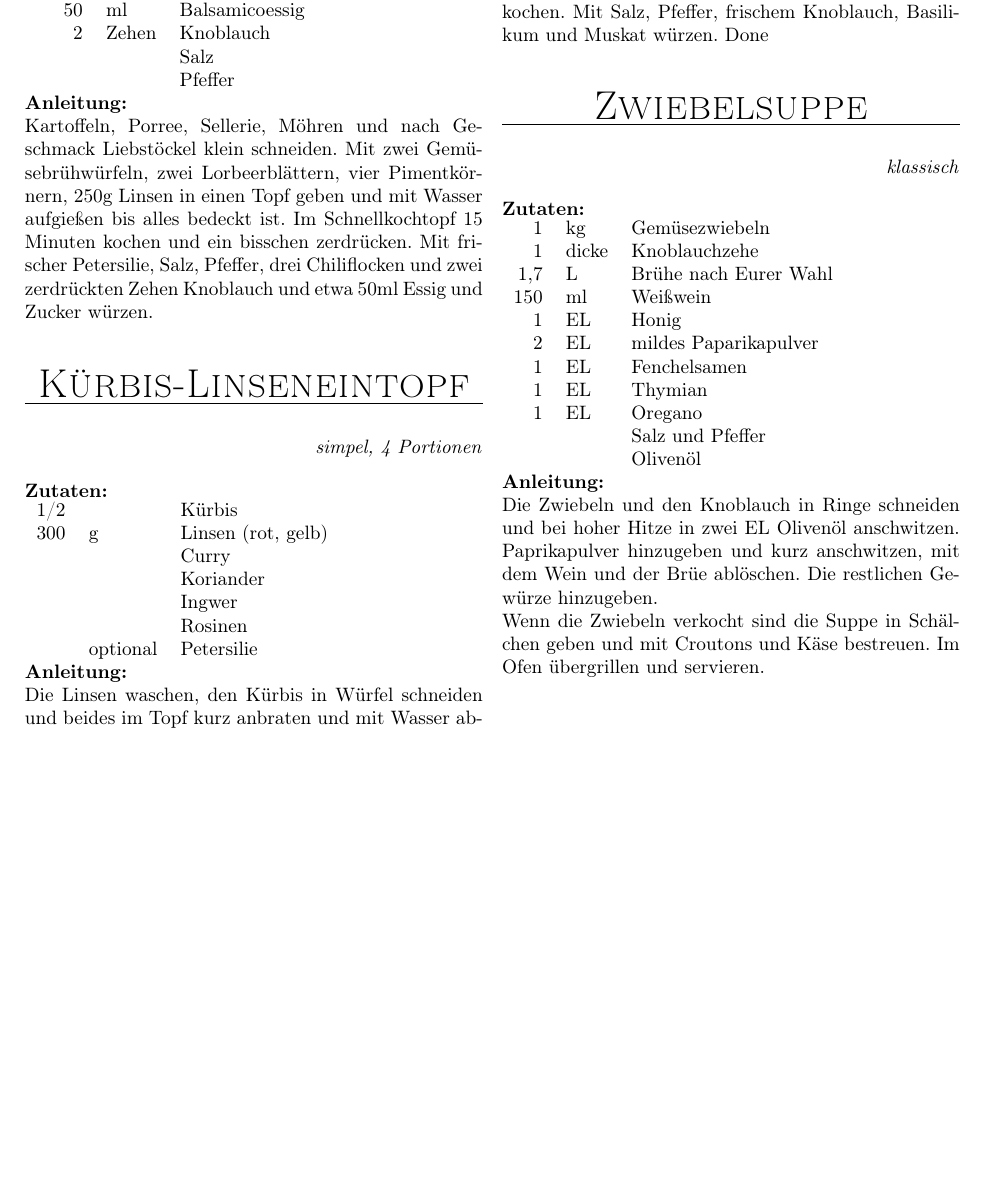
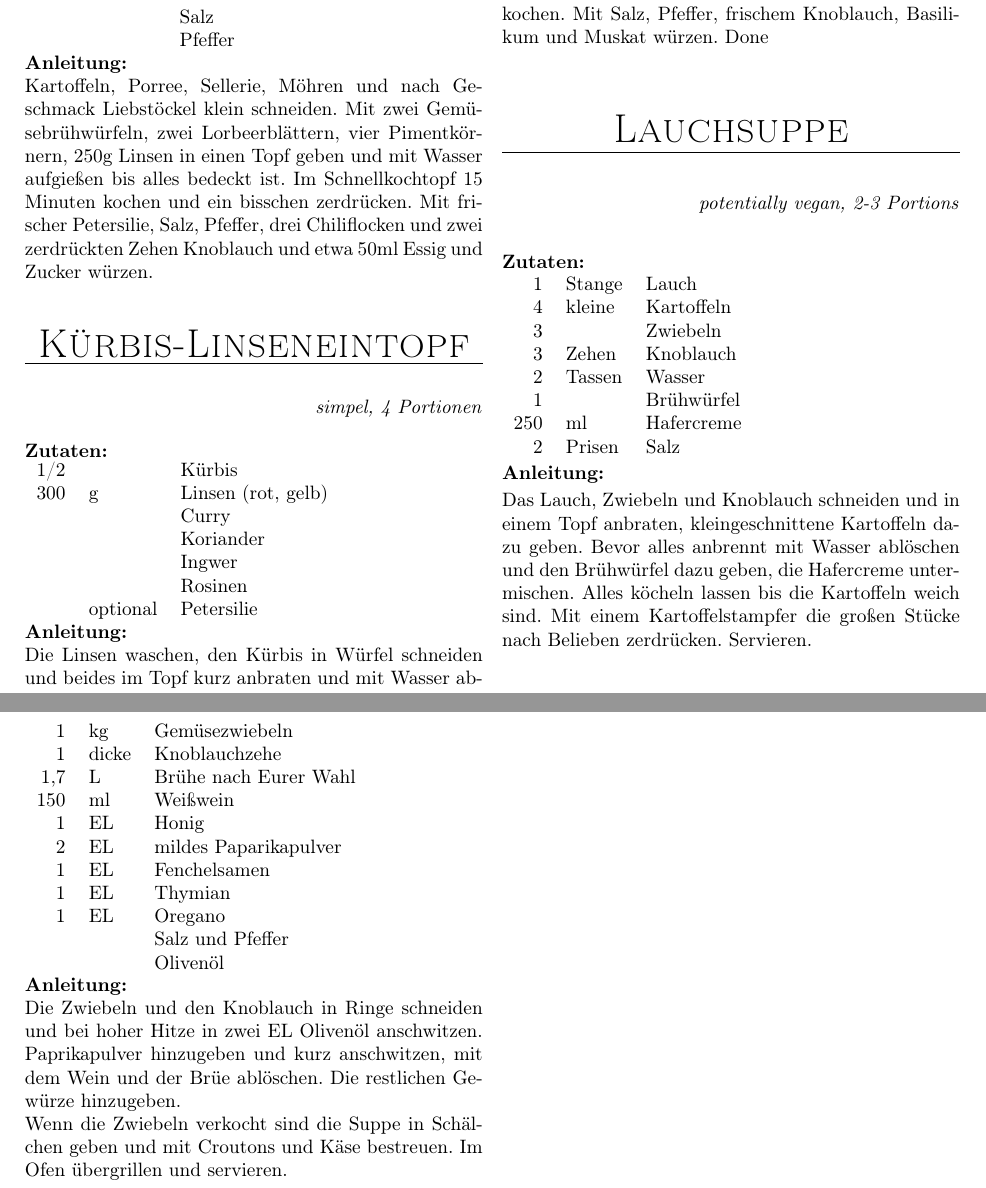
Before and after one commit to fschloesser/Rezepte, a LaTeX book (book_simple.tex, which reads rezepte/rec_lauchsuppe.tex): part of page 16 of 50 before the commit and two parts of pages 16 and 17 of 52 after it, the two joined at a grey line, cut so that both start at the same text, the shorter picture padded with empty space. Compiled offline with pdfLaTeX.

Commit message:
add lauchsuppe

```diff
--- /dev/null
+++ b/rezepte/rec_lauchsuppe.tex
@@ -0,0 +1,20 @@
+\rezept{
+  Lauchsuppe
+}{20}{
+  potentially vegan, 2-3 Portions
+}{
+   1 & Stange & Lauch \\
+   4 & kleine & Kartoffeln \\
+   3 &        & Zwiebeln \\
+   3 & Zehen  & Knoblauch \\
+   2 & Tassen & Wasser \\
+   1 &        & Brühwürfel \\
+ 250 & ml     & Hafercreme \\
+   2 & Prisen & Salz \\
+}{
+Das Lauch, Zwiebeln und Knoblauch schneiden und in einem Topf anbraten, kleingeschnittene Kartoffeln dazu geben.
+Bevor alles anbrennt mit Wasser ablöschen und den Brühwürfel dazu geben, die Hafercreme untermischen.
+Alles köcheln lassen bis die Kartoffeln weich sind.
+Mit einem Kartoffelstampfer die großen Stücke nach Belieben zerdrücken.
+Servieren.
+}
```
Also changed, not shown: chapters.tex (+1 -0 lines).
